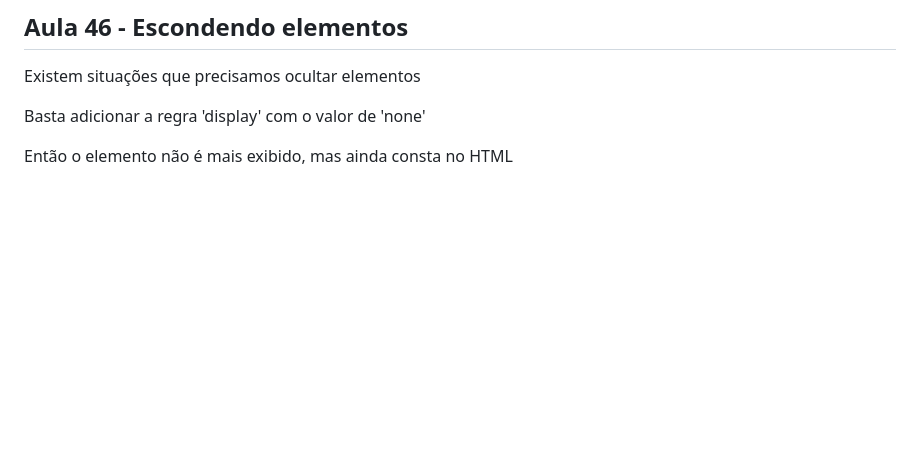
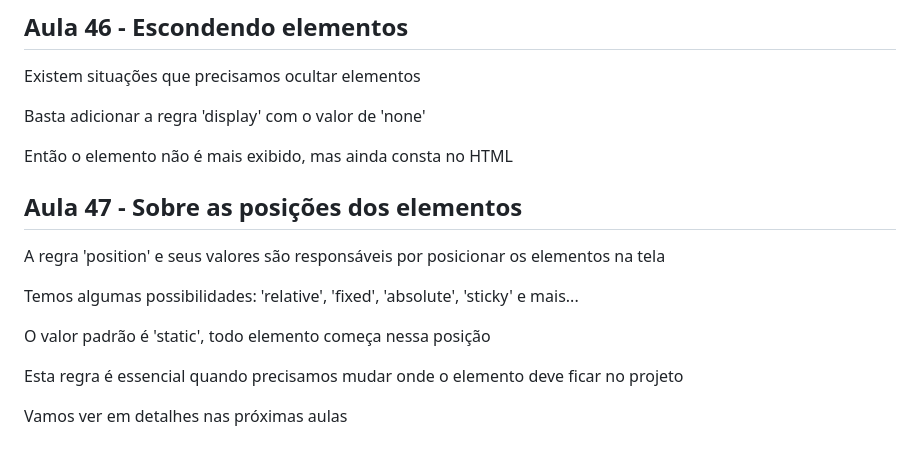
Before and after one commit to FreitasGabs/frontEnd_HoraDeCodar, a Markdown page: 2_intro_CSS/readme.md, the part around the change. Drawn GitHub-style; blank space fills up the shorter version.

Commit message:
:books: Aula 47

```diff
--- a/2_intro_CSS/readme.md
+++ b/2_intro_CSS/readme.md
@@ -484,3 +484,15 @@ Existem situações que precisamos ocultar elementos
 Basta adicionar a regra 'display' com o valor de 'none'
 
 Então o elemento não é mais exibido, mas ainda consta no HTML
+
+## Aula 47 - Sobre as posições dos elementos
+
+A regra 'position' e seus valores são responsáveis por posicionar os elementos na tela
+
+Temos algumas possibilidades: 'relative', 'fixed', 'absolute', 'sticky' e mais...
+
+O valor padrão é 'static', todo elemento começa nessa posição
+
+Esta regra é essencial quando precisamos mudar onde o elemento deve ficar no projeto
+
+Vamos ver em detalhes nas próximas aulas
```
